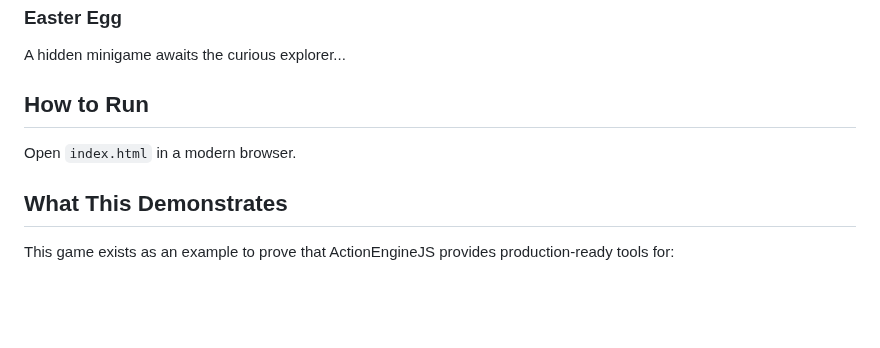
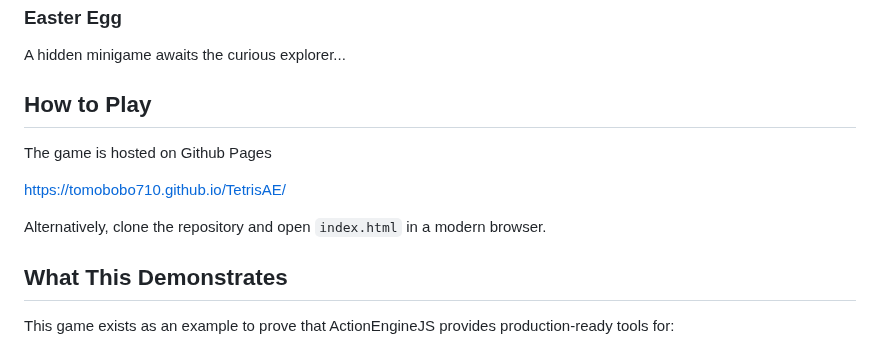
Before and after one commit to Tomobobo710/TetrisAE, a Markdown page: README.md, the part around the change. Rendered like a GitHub page; blank space fills up the shorter version.

```diff
--- a/README.md
+++ b/README.md
@@ -92,9 +92,13 @@ Procedurally generated sound design with zero audio files:
 ### Easter Egg
 A hidden minigame awaits the curious explorer...
 
-## How to Run
+## How to Play
 
-Open `index.html` in a modern browser.
+The game is hosted on Github Pages
+
+https://tomobobo710.github.io/TetrisAE/
+
+Alternatively, clone the repository and open `index.html` in a modern browser.
 
 ## What This Demonstrates
 
```
